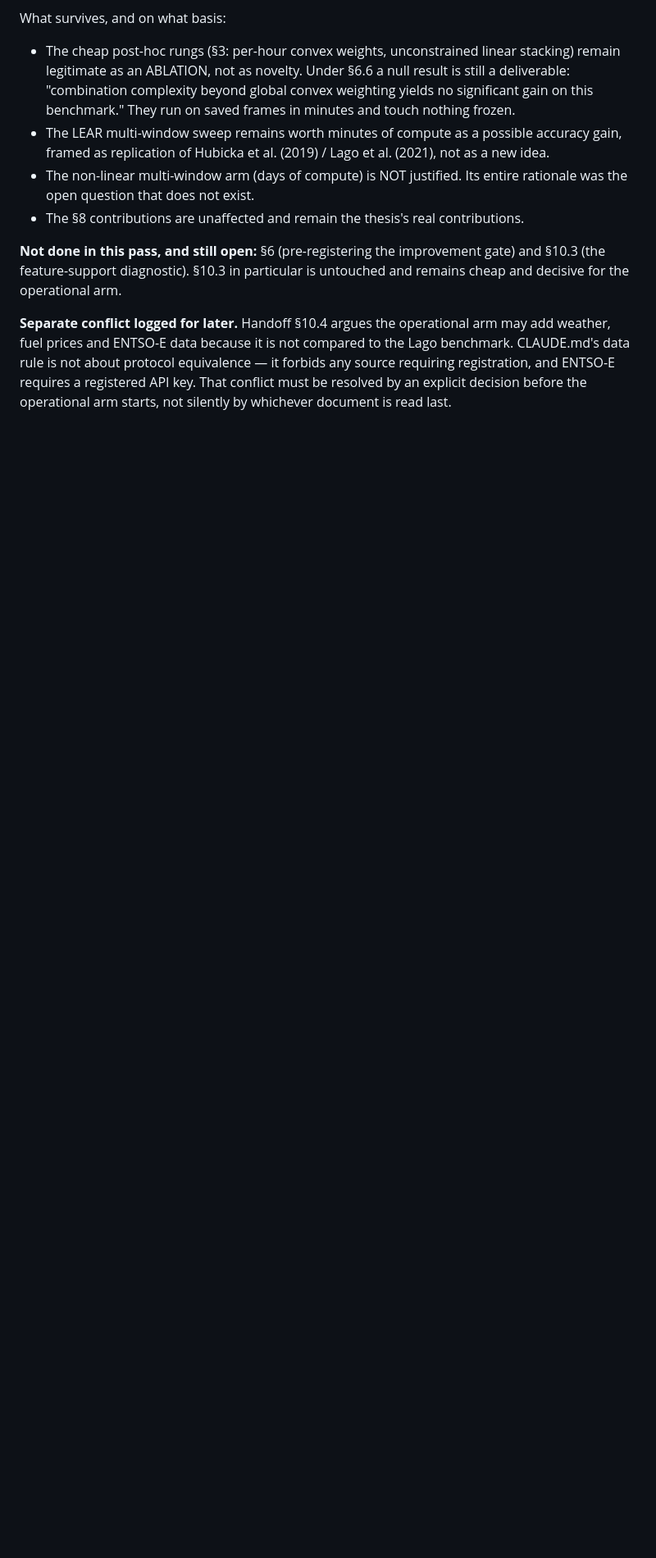
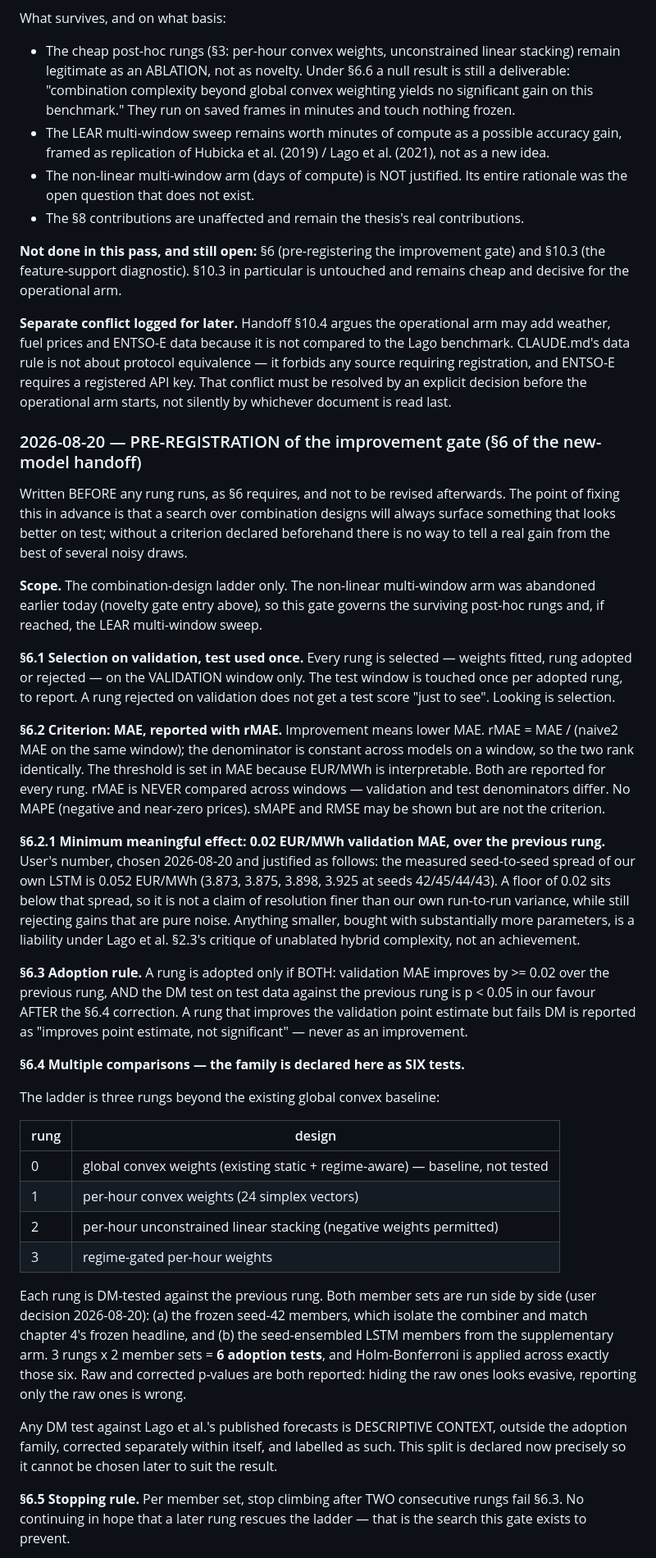
Before and after one commit to M0WZ3Y/EnergyMarket-PriceCast, a Markdown page: logs/decisions.md, the part around one of its changes. Shown at 82% size. Drawn GitHub-style; blank space fills up the shorter version.

Commit message:
Pre-register the improvement gate before any combination rung runs
Section 6 of the handoff requires the criterion, floor, adoption rule,
multiple-comparison correction and stopping rule be fixed in advance and not
revised afterwards. Committing this separately, before any rung exists, is
what makes the timestamp meaningful.

Floor: 0.02 EUR/MWh validation MAE over the previous rung. The user's number,
justified against our own measured LSTM seed spread of 0.052 -- below the
spread, so it does not claim resolution finer than our run-to-run variance,
while still rejecting noise.

Family declared as exactly six adoption tests: three rungs (per-hour convex,
per-hour unconstrained, regime-gated per-hour) against the previous rung,
across two member sets run side by side (frozen seed-42, and seed-ensembled).
Holm-Bonferroni across those six. Any DM against Lago's published forecasts is
descriptive context outside the family, corrected separately -- declared now
so the split cannot be chosen later to suit the result.

The expected outcome is recorded in advance too: a null ladder is the most
likely result, and under 6.6 that is itself the deliverable.

Co-Authored-By: Claude Opus 5 <noreply@anthropic.com>
Claude-Session: https://claude.ai/code/session_01R1eQEXpSEeAYKHoC2g6o5V

```diff
--- a/logs/decisions.md
+++ b/logs/decisions.md
@@ -2055,3 +2055,71 @@ requires a registered API key. That conflict must be resolved by an explicit
 decision before the operational arm starts, not silently by whichever document
 is read last.
 
+### 2026-08-20 — PRE-REGISTRATION of the improvement gate (§6 of the new-model handoff)
+
+Written BEFORE any rung runs, as §6 requires, and not to be revised afterwards.
+The point of fixing this in advance is that a search over combination designs
+will always surface something that looks better on test; without a criterion
+declared beforehand there is no way to tell a real gain from the best of
+several noisy draws.
+
+**Scope.** The combination-design ladder only. The non-linear multi-window arm
+was abandoned earlier today (novelty gate entry above), so this gate governs
+the surviving post-hoc rungs and, if reached, the LEAR multi-window sweep.
+
+**§6.1 Selection on validation, test used once.** Every rung is selected —
+weights fitted, rung adopted or rejected — on the VALIDATION window only. The
+test window is touched once per adopted rung, to report. A rung rejected on
+validation does not get a test score "just to see". Looking is selection.
+
+**§6.2 Criterion: MAE, reported with rMAE.** Improvement means lower MAE.
+rMAE = MAE / (naive2 MAE on the same window); the denominator is constant
+across models on a window, so the two rank identically. The threshold is set
+in MAE because EUR/MWh is interpretable. Both are reported for every rung.
+rMAE is NEVER compared across windows — validation and test denominators
+differ. No MAPE (negative and near-zero prices). sMAPE and RMSE may be shown
+but are not the criterion.
+
+**§6.2.1 Minimum meaningful effect: 0.02 EUR/MWh validation MAE, over the
+previous rung.** User's number, chosen 2026-08-20 and justified as follows:
+the measured seed-to-seed spread of our own LSTM is 0.052 EUR/MWh (3.873,
+3.875, 3.898, 3.925 at seeds 42/45/44/43). A floor of 0.02 sits below that
+spread, so it is not a claim of resolution finer than our own run-to-run
+variance, while still rejecting gains that are pure noise. Anything smaller,
+bought with substantially more parameters, is a liability under Lago et al.
+§2.3's critique of unablated hybrid complexity, not an achievement.
+
+**§6.3 Adoption rule.** A rung is adopted only if BOTH: validation MAE
+improves by >= 0.02 over the previous rung, AND the DM test on test data
+against the previous rung is p < 0.05 in our favour AFTER the §6.4 correction.
+A rung that improves the validation point estimate but fails DM is reported as
+"improves point estimate, not significant" — never as an improvement.
+
+**§6.4 Multiple comparisons — the family is declared here as SIX tests.**
+
+The ladder is three rungs beyond the existing global convex baseline:
+
+| rung | design |
+|---|---|
+| 0 | global convex weights (existing static + regime-aware) — baseline, not tested |
+| 1 | per-hour convex weights (24 simplex vectors) |
+| 2 | per-hour unconstrained linear stacking (negative weights permitted) |
+| 3 | regime-gated per-hour weights |
+
+Each rung is DM-tested against the previous rung. Both member sets are run
+side by side (user decision 2026-08-20): (a) the frozen seed-42 members, which
+isolate the combiner and match chapter 4's frozen headline, and (b) the
+seed-ensembled LSTM members from the supplementary arm. 3 rungs x 2 member
+sets = **6 adoption tests**, and Holm-Bonferroni is applied across exactly
+those six. Raw and corrected p-values are both reported: hiding the raw ones
+looks evasive, reporting only the raw ones is wrong.
+
+Any DM test against Lago et al.'s published forecasts is DESCRIPTIVE CONTEXT,
+outside the adoption family, corrected separately within itself, and labelled
+as such. This split is declared now precisely so it cannot be chosen later to
+suit the result.
+
+**§6.5 Stopping rule.** Per member set, stop climbing after TWO consecutive
+rungs fail §6.3. No continuing in hope that a later rung rescues the ladder —
+that is the search this gate exists to prevent.
+
```
Also changed, not shown: other parts of logs/decisions.md (+18 -0 lines).
